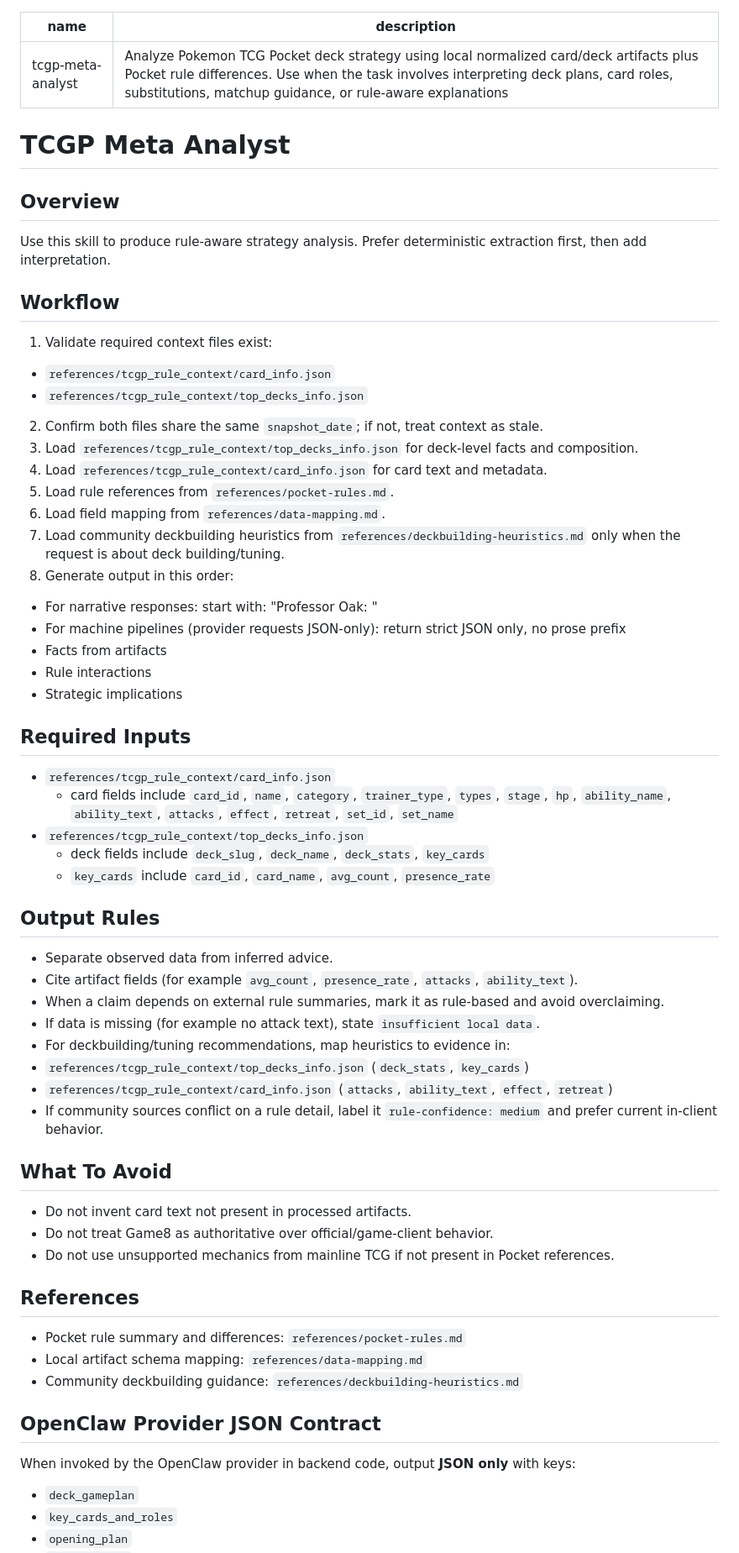
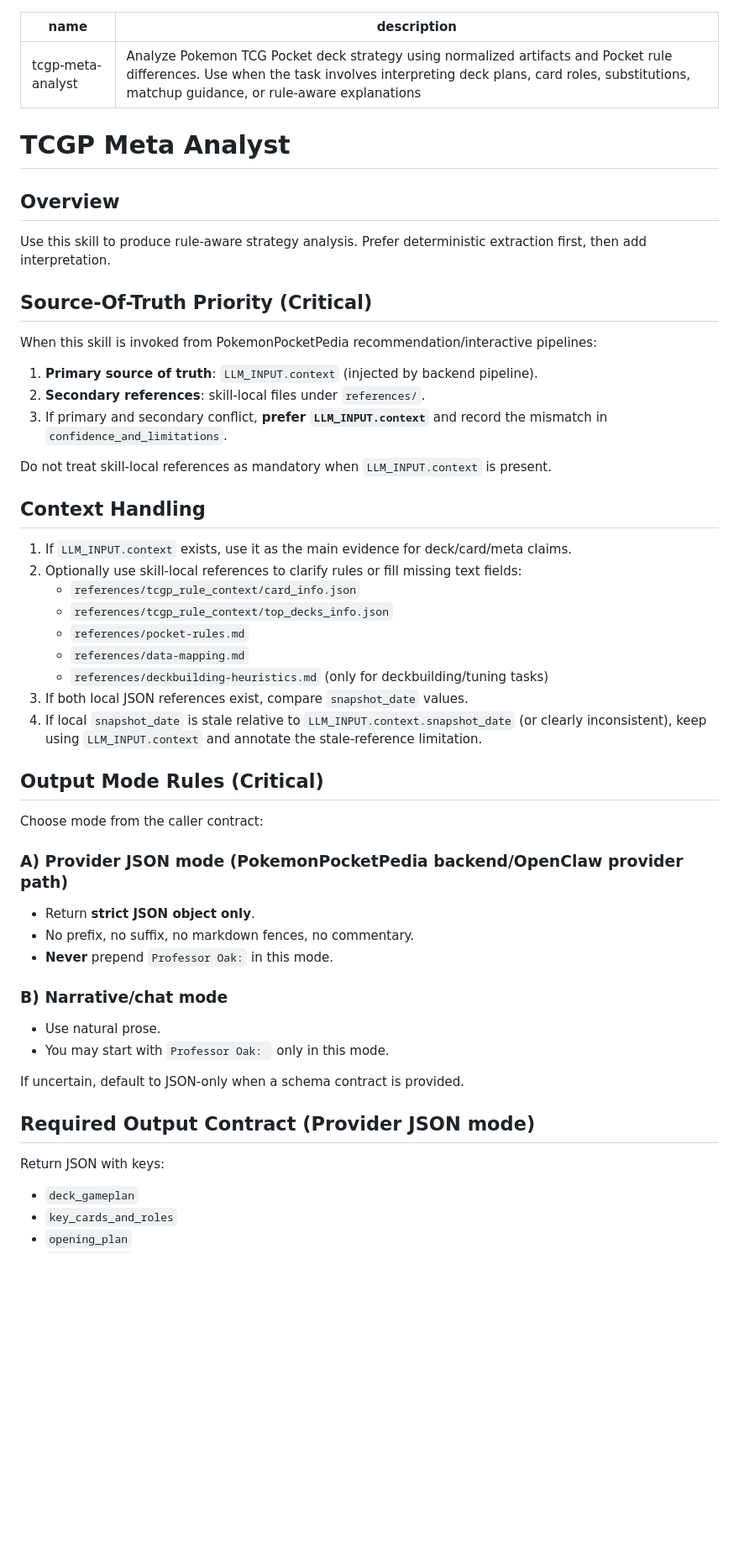
Before and after one commit to JiuJiuChe/PokemonPocketPedia, a Markdown page: skill/tcgp-meta-analyst/SKILL.md, the part around one of its changes. Shown at 84% size. GitHub-like rendering; blank space fills up the shorter version.

Commit message:
fix(skill): resolve JSON mode conflict and prioritize llm_input context

```diff
--- a/skill/tcgp-meta-analyst/SKILL.md
+++ b/skill/tcgp-meta-analyst/SKILL.md
@@ -1,6 +1,6 @@
 ---
 name: tcgp-meta-analyst
-description: Analyze Pokemon TCG Pocket deck strategy using local normalized card/deck artifacts plus Pocket rule differences. Use when the task involves interpreting deck plans, card roles, substitutions, matchup guidance, or rule-aware explanations
+description: Analyze Pokemon TCG Pocket deck strategy using normalized artifacts and Pocket rule differences. Use when the task involves interpreting deck plans, card roles, substitutions, matchup guidance, or rule-aware explanations
 ---
 
 # TCGP Meta Analyst
@@ -8,53 +8,41 @@ description: Analyze Pokemon TCG Pocket deck strategy using local normalized car
 ## Overview
 Use this skill to produce rule-aware strategy analysis. Prefer deterministic extraction first, then add interpretation.
 
-## Workflow
-1. Validate required context files exist:
-- `references/tcgp_rule_context/card_info.json`
-- `references/tcgp_rule_context/top_decks_info.json`
-2. Confirm both files share the same `snapshot_date`; if not, treat context as stale.
-3. Load `references/tcgp_rule_context/top_decks_info.json` for deck-level facts and composition.
-4. Load `references/tcgp_rule_context/card_info.json` for card text and metadata.
-5. Load rule references from `references/pocket-rules.md`.
-6. Load field mapping from `references/data-mapping.md`.
-7. Load community deckbuilding heuristics from `references/deckbuilding-heuristics.md` only when the request is about deck building/tuning.
-8. Generate output in this order:
-- For narrative responses: start with: "Professor Oak: "
-- For machine pipelines (provider requests JSON-only): return strict JSON only, no prose prefix
-- Facts from artifacts
-- Rule interactions
-- Strategic implications
+## Source-Of-Truth Priority (Critical)
+When this skill is invoked from PokemonPocketPedia recommendation/interactive pipelines:
+1. **Primary source of truth**: `LLM_INPUT.context` (injected by backend pipeline).
+2. **Secondary references**: skill-local files under `references/`.
+3. If primary and secondary conflict, **prefer `LLM_INPUT.context`** and record the mismatch in `confidence_and_limitations`.
 
-## Required Inputs
-- `references/tcgp_rule_context/card_info.json`
-  - card fields include `card_id`, `name`, `category`, `trainer_type`, `types`, `stage`, `hp`, `ability_name`, `ability_text`, `attacks`, `effect`, `retreat`, `set_id`, `set_name`
-- `references/tcgp_rule_context/top_decks_info.json`
-  - deck fields include `deck_slug`, `deck_name`, `deck_stats`, `key_cards`
-  - `key_cards` include `card_id`, `card_name`, `avg_count`, `presence_rate`
+Do not treat skill-local references as mandatory when `LLM_INPUT.context` is present.
 
-## Output Rules
-- Separate observed data from inferred advice.
-- Cite artifact fields (for example `avg_count`, `presence_rate`, `attacks`, `ability_text`).
-- When a claim depends on external rule summaries, mark it as rule-based and avoid overclaiming.
-- If data is missing (for example no attack text), state `insufficient local data`.
-- For deckbuilding/tuning recommendations, map heuristics to evidence in:
-- `references/tcgp_rule_context/top_decks_info.json` (`deck_stats`, `key_cards`)
-- `references/tcgp_rule_context/card_info.json` (`attacks`, `ability_text`, `effect`, `retreat`)
-- If community sources conflict on a rule detail, label it `rule-confidence: medium` and prefer current in-client behavior.
+## Context Handling
+1. If `LLM_INPUT.context` exists, use it as the main evidence for deck/card/meta claims.
+2. Optionally use skill-local references to clarify rules or fill missing text fields:
+   - `references/tcgp_rule_context/card_info.json`
+   - `references/tcgp_rule_context/top_decks_info.json`
+   - `references/pocket-rules.md`
+   - `references/data-mapping.md`
+   - `references/deckbuilding-heuristics.md` (only for deckbuilding/tuning tasks)
+3. If both local JSON references exist, compare `snapshot_date` values.
+4. If local `snapshot_date` is stale relative to `LLM_INPUT.context.snapshot_date` (or clearly inconsistent), keep using `LLM_INPUT.context` and annotate the stale-reference limitation.
 
-## What To Avoid
-- Do not invent card text not present in processed artifacts.
-- Do not treat Game8 as authoritative over official/game-client behavior.
-- Do not use unsupported mechanics from mainline TCG if not present in Pocket references.
+## Output Mode Rules (Critical)
+Choose mode from the caller contract:
 
-## References
-- Pocket rule summary and differences: `references/pocket-rules.md`
-- Local artifact schema mapping: `references/data-mapping.md`
-- Community deckbuilding guidance: `references/deckbuilding-heuristics.md`
+### A) Provider JSON mode (PokemonPocketPedia backend/OpenClaw provider path)
+- Return **strict JSON object only**.
+- No prefix, no suffix, no markdown fences, no commentary.
+- **Never** prepend `Professor Oak:` in this mode.
 
+### B) Narrative/chat mode
+- Use natural prose.
+- You may start with `Professor Oak: ` only in this mode.
 
-## OpenClaw Provider JSON Contract
-When invoked by the OpenClaw provider in backend code, output **JSON only** with keys:
+If uncertain, default to JSON-only when a schema contract is provided.
+
+## Required Output Contract (Provider JSON mode)
+Return JSON with keys:
 - `deck_gameplan`
 - `key_cards_and_roles`
 - `opening_plan`
```
Also changed, not shown: other parts of skill/tcgp-meta-analyst/SKILL.md (+27 -1 lines).
